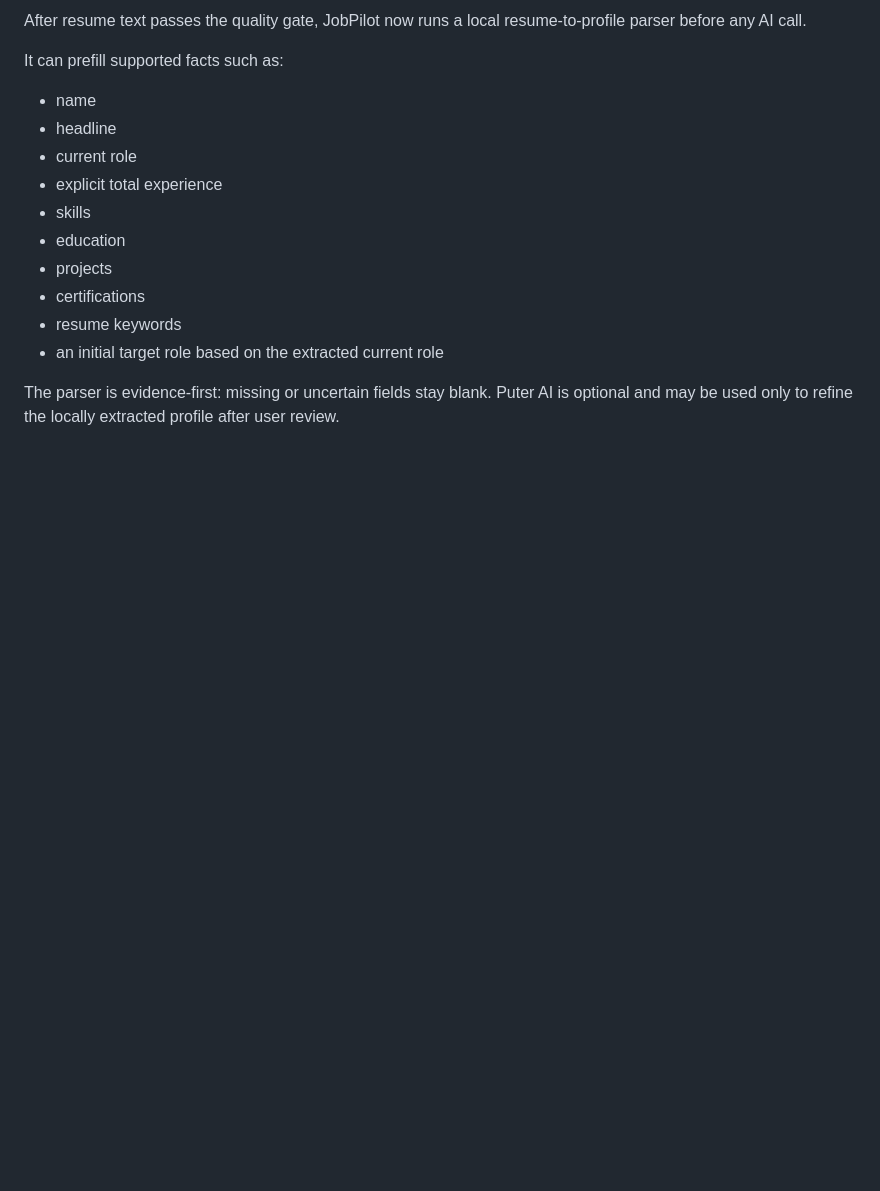
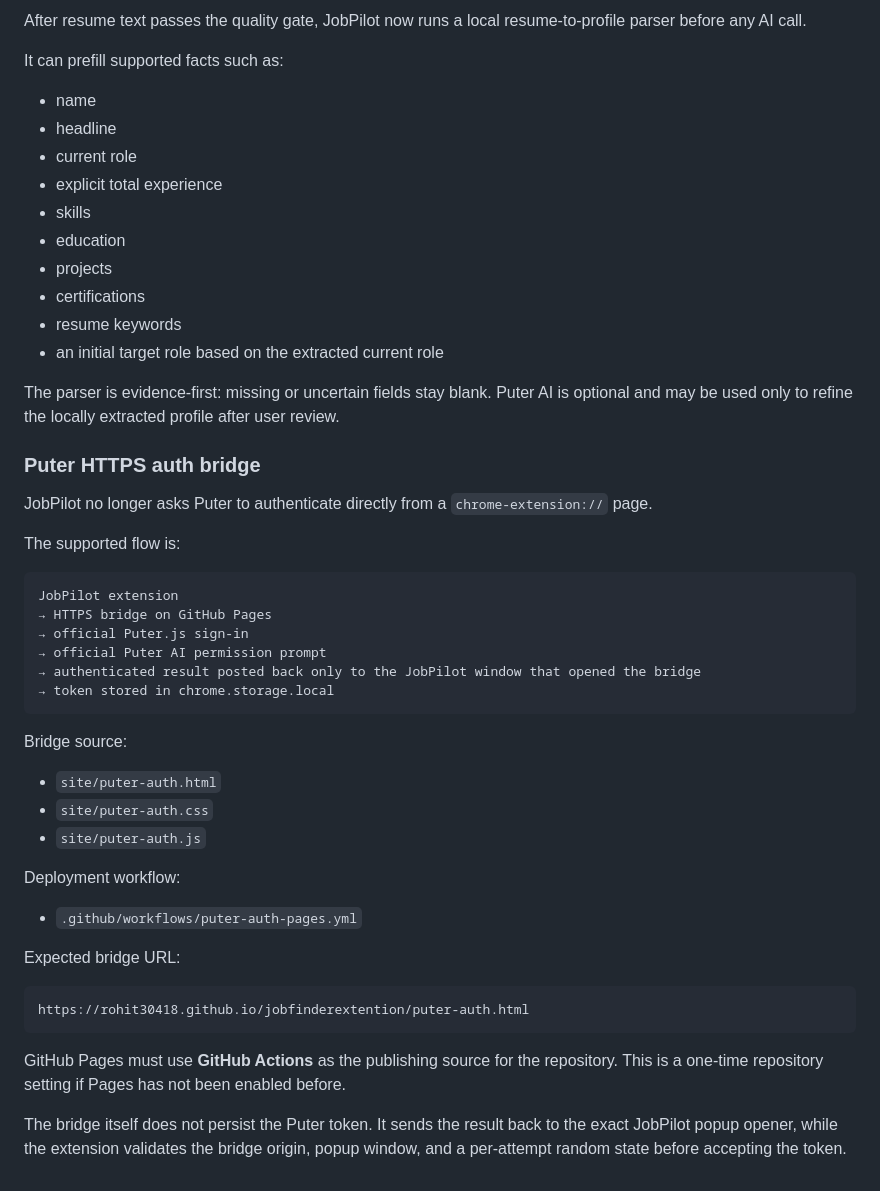
Before and after one commit to Rohit30418/jobfinderextention, a Markdown page: README.md, the part around the change. Drawn GitHub-style; blank space fills up the shorter version.

Commit message:
Document Puter HTTPS auth bridge

````diff
--- a/README.md
+++ b/README.md
@@ -218,3 +218,39 @@ It can prefill supported facts such as:
 - an initial target role based on the extracted current role
 
 The parser is evidence-first: missing or uncertain fields stay blank. Puter AI is optional and may be used only to refine the locally extracted profile after user review.
+
+
+### Puter HTTPS auth bridge
+
+JobPilot no longer asks Puter to authenticate directly from a `chrome-extension://` page.
+
+The supported flow is:
+
+```text
+JobPilot extension
+→ HTTPS bridge on GitHub Pages
+→ official Puter.js sign-in
+→ official Puter AI permission prompt
+→ authenticated result posted back only to the JobPilot window that opened the bridge
+→ token stored in chrome.storage.local
+```
+
+Bridge source:
+
+- `site/puter-auth.html`
+- `site/puter-auth.css`
+- `site/puter-auth.js`
+
+Deployment workflow:
+
+- `.github/workflows/puter-auth-pages.yml`
+
+Expected bridge URL:
+
+```text
+https://rohit30418.github.io/jobfinderextention/puter-auth.html
+```
+
+GitHub Pages must use **GitHub Actions** as the publishing source for the repository. This is a one-time repository setting if Pages has not been enabled before.
+
+The bridge itself does not persist the Puter token. It sends the result back to the exact JobPilot popup opener, while the extension validates the bridge origin, popup window, and a per-attempt random state before accepting the token.
````
